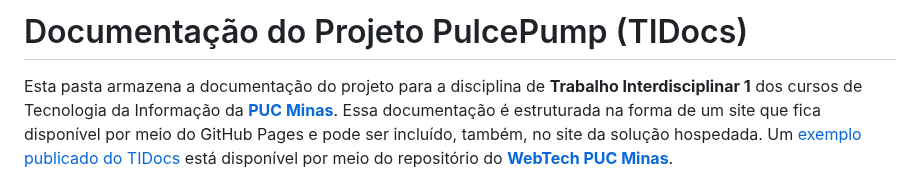
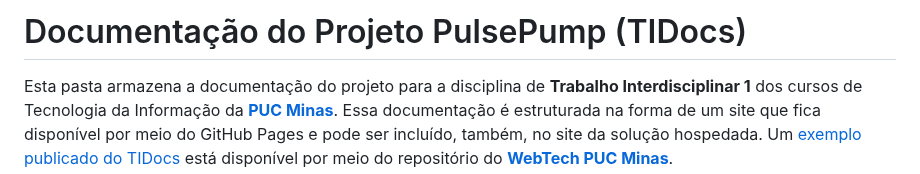
Before and after one commit to ICEI-PUC-Minas-PMGES-TI/pmg-es-2024-2-ti1-2401100-projeto-treinos, a Markdown page: docs/README.md, the part around the change. Drawn GitHub-style.

```diff
--- a/docs/README.md
+++ b/docs/README.md
@@ -1,4 +1,4 @@
-# Documentação do Projeto PulcePump (TIDocs)
+# Documentação do Projeto PulsePump (TIDocs)
 
 Esta pasta armazena a documentação do projeto para a disciplina de **Trabalho Interdisciplinar 1** dos cursos de Tecnologia da Informação da **[PUC Minas](https://pucminas.br)**. Essa documentação é estruturada na forma de um site que fica disponível por meio do GitHub Pages e pode ser incluído, também, no site da solução hospedada. Um [exemplo publicado do TIDocs](https://webtech-puc-minas.github.io/ti1-template/) está disponível por meio do repositório do **[WebTech PUC Minas](https://github.com/webtech-pucminas)**.
 
```
